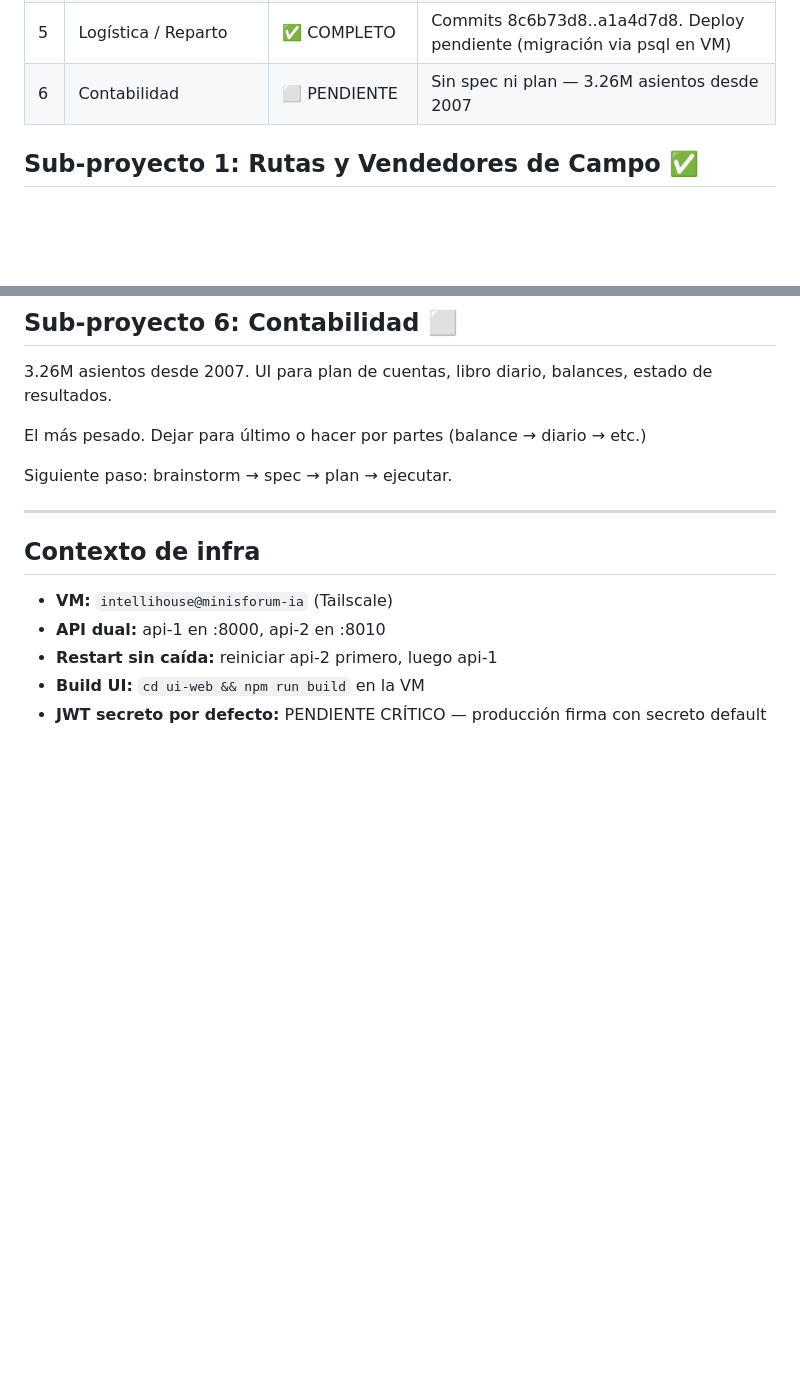
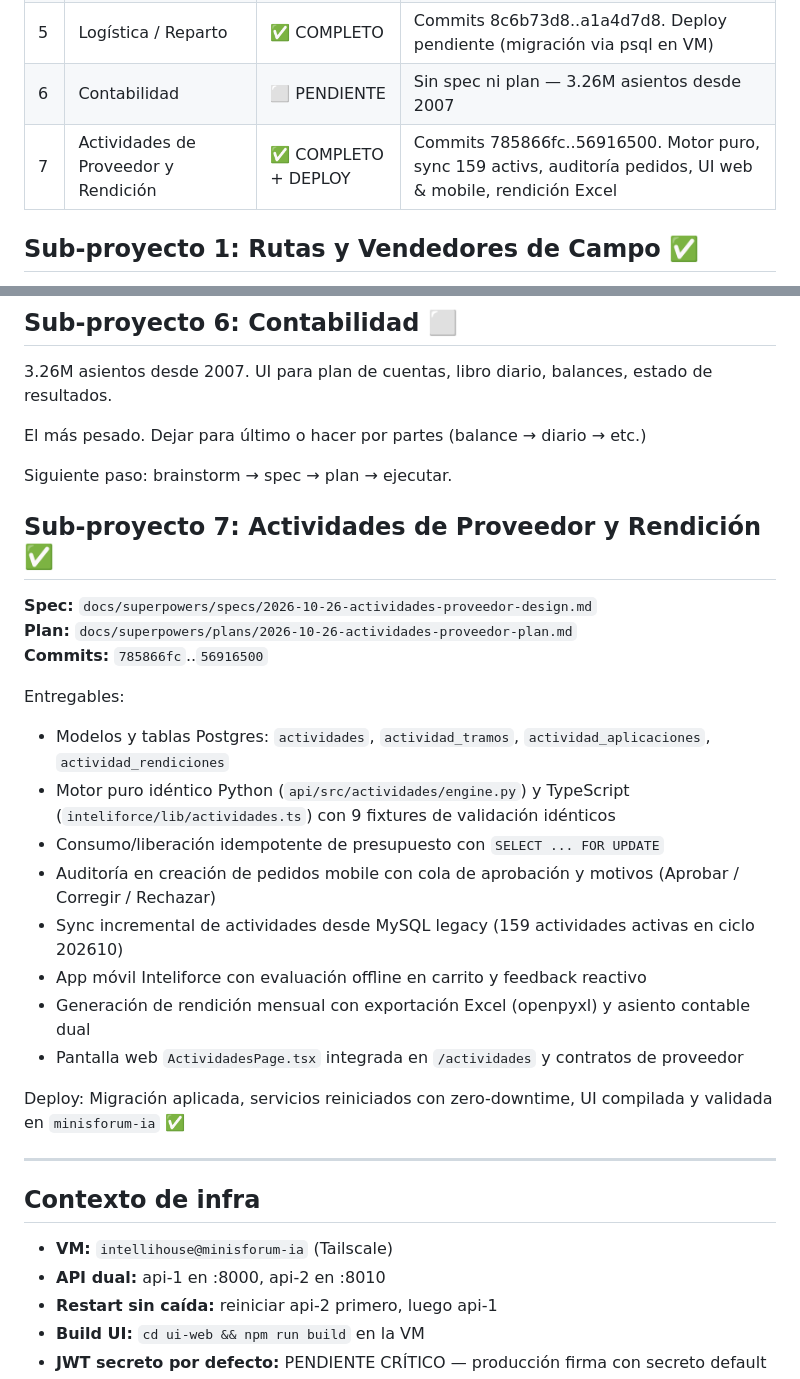
Before and after one commit to gustaquevedo-lab/InteliMarket, a Markdown page: docs/ROADMAP-DISTRIBUIDORA.md, 2 parts joined by grey strips. Drawn GitHub-style; blank space fills up the shorter version.

Commit message:
docs(actividades): marcar plan de actividades como completado y actualizar roadmap

```diff
--- a/docs/ROADMAP-DISTRIBUIDORA.md
+++ b/docs/ROADMAP-DISTRIBUIDORA.md
@@ -13,6 +13,7 @@
 | 4 | Compras e Inventario | ✅ COMPLETO | Commits ecc67a27..0bc85d6f. Reglas proveedor, forecast, SIFEN, muelle, pesaje camión |
 | 5 | Logística / Reparto | ✅ COMPLETO | Commits 8c6b73d8..a1a4d7d8. Deploy pendiente (migración via psql en VM) |
 | 6 | Contabilidad | ⬜ PENDIENTE | Sin spec ni plan — 3.26M asientos desde 2007 |
+| 7 | Actividades de Proveedor y Rendición | ✅ COMPLETO + DEPLOY | Commits 785866fc..56916500. Motor puro, sync 159 activs, auditoría pedidos, UI web & mobile, rendición Excel |
 
 ## Sub-proyecto 1: Rutas y Vendedores de Campo ✅
 
@@ -87,6 +88,24 @@ El más pesado. Dejar para último o hacer por partes (balance → diario → et
 
 Siguiente paso: brainstorm → spec → plan → ejecutar.
 
+## Sub-proyecto 7: Actividades de Proveedor y Rendición ✅
+
+**Spec:** `docs/superpowers/specs/2026-10-26-actividades-proveedor-design.md`
+**Plan:** `docs/superpowers/plans/2026-10-26-actividades-proveedor-plan.md`
+**Commits:** `785866fc`..`56916500`
+
+Entregables:
+- Modelos y tablas Postgres: `actividades`, `actividad_tramos`, `actividad_aplicaciones`, `actividad_rendiciones`
+- Motor puro idéntico Python (`api/src/actividades/engine.py`) y TypeScript (`inteliforce/lib/actividades.ts`) con 9 fixtures de validación idénticos
+- Consumo/liberación idempotente de presupuesto con `SELECT ... FOR UPDATE`
+- Auditoría en creación de pedidos mobile con cola de aprobación y motivos (Aprobar / Corregir / Rechazar)
+- Sync incremental de actividades desde MySQL legacy (159 actividades activas en ciclo 202610)
+- App móvil Inteliforce con evaluación offline en carrito y feedback reactivo
+- Generación de rendición mensual con exportación Excel (openpyxl) y asiento contable dual
+- Pantalla web `ActividadesPage.tsx` integrada en `/actividades` y contratos de proveedor
+
+Deploy: Migración aplicada, servicios reiniciados con zero-downtime, UI compilada y validada en `minisforum-ia` ✅
+
 ---
 
 ## Contexto de infra
```
Also changed, not shown: 1 other file.
